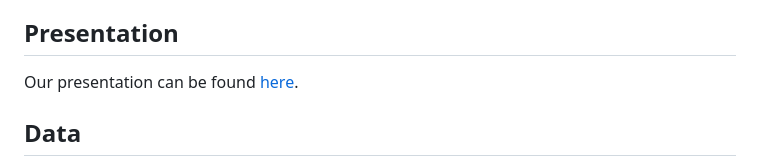
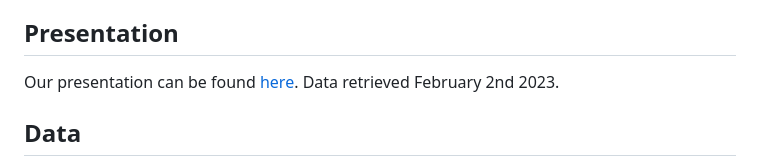
Before and after one commit to ES-1085/project-not-our-names, a Markdown page: README.md, the part around the change. Rendered like a GitHub page.

Commit message:
Add date data retrieved in write-up section

```diff
--- a/README.md
+++ b/README.md
@@ -36,6 +36,7 @@ To conclude, we want to acknowledge how this project has allowed us to further d
 ## Presentation
 
 Our presentation can be found [here](https://docs.google.com/presentation/d/1y0A1QFq4b1UTT74NAKcLMbQe4-UAJDUbxPGwKhqE8AE/edit?usp=sharing.html).
+Data retrieved February 2nd 2023.
 
 ## Data
 
```
